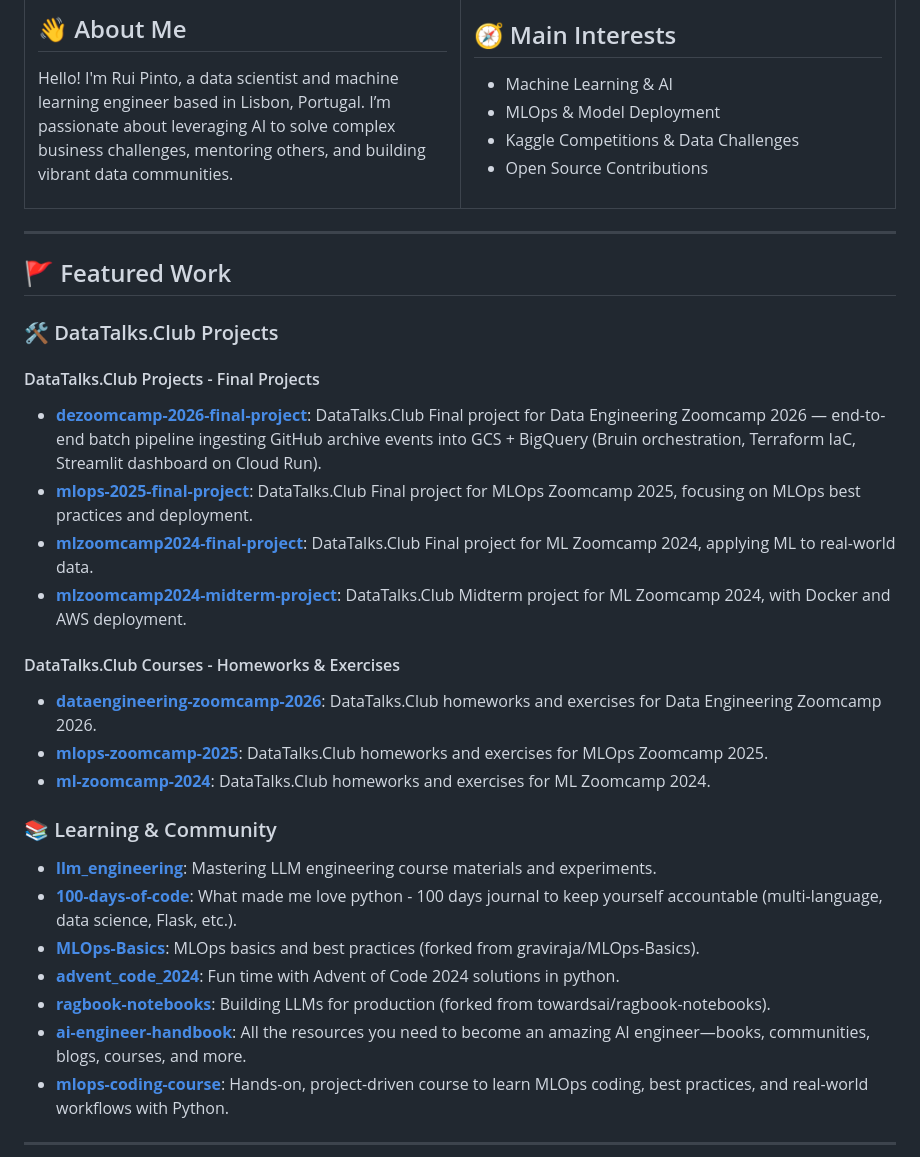
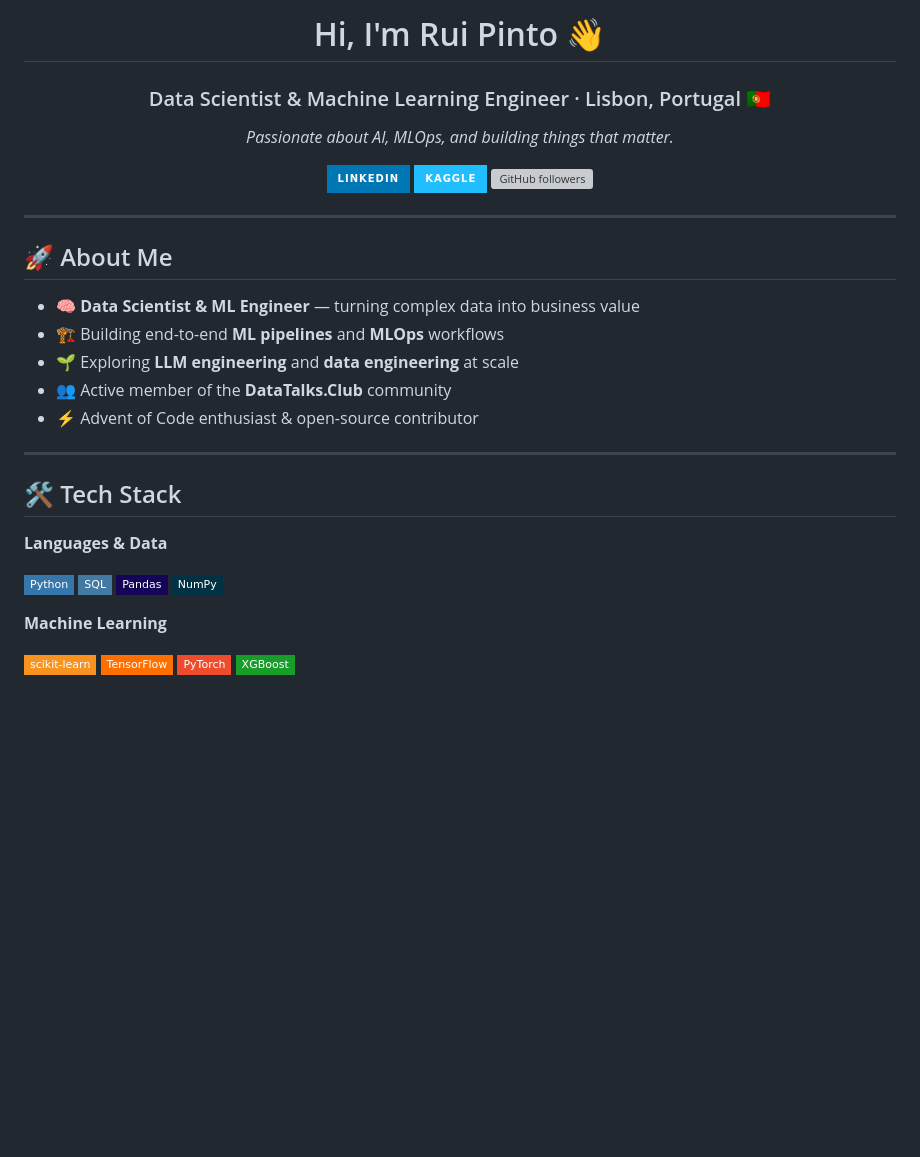
Before and after one commit to RuiFSP/RuiFSP, a Markdown page: README.md, the part around one of its changes. Rendered like a GitHub page; badges without logos; blank space fills up the shorter version; grey boxes are pictures that could not be loaded.

Commit message:
Redesign GitHub profile README
- Add centered header with name, title, and location
- Add LinkedIn, Kaggle, and GitHub follower badges
- Replace HTML table with clean markdown About Me section
- Add tech stack section with shields.io badges (Python, ML, MLOps, Cloud)
- Replace bullet list with featured projects table including stack info
- Add GitHub stats cards (github-readme-stats, tokyonight theme)
- Restructure learning & community repos into a table
- Add Let's Connect section with social badges
- Remove forks and less relevant repos for cleaner focus

Co-authored-by: Copilot <223556219+Copilot@users.noreply.github.com>

```diff
--- a/README.md
+++ b/README.md
@@ -1,48 +1,42 @@
-<table>
-	<tr>
-		<td valign="top" width="50%">
-			<h2>👋 About Me</h2>
-			<p>Hello! I'm Rui Pinto, a data scientist and machine learning engineer based in Lisbon, Portugal. I’m passionate about leveraging AI to solve complex business challenges, mentoring others, and building vibrant data communities.</p>
-		</td>
-		<td valign="top" width="50%">
-			<h2>🧭 Main Interests</h2>
-			<ul>
-				<li>Machine Learning & AI</li>
-				<li>MLOps & Model Deployment</li>
-				<li>Kaggle Competitions & Data Challenges</li>
-				<li>Open Source Contributions</li>
-			</ul>
-		</td>
-	</tr>
-</table>
+<div align="center">
+
+# Hi, I'm Rui Pinto 👋
+
+### Data Scientist & Machine Learning Engineer · Lisbon, Portugal 🇵🇹
+
+*Passionate about AI, MLOps, and building things that matter.*
+
+[![LinkedIn](https://img.shields.io/badge/LinkedIn-0077B5?style=for-the-badge&logo=linkedin&logoColor=white)](https://linkedin.com/in/ruifspinto)
+[![Kaggle](https://img.shields.io/badge/Kaggle-20BEFF?style=for-the-badge&logo=kaggle&logoColor=white)](https://kaggle.com/ruifspinto)
+[![GitHub followers](https://img.shields.io/github/followers/RuiFSP?style=for-the-badge&logo=github&logoColor=white)](https://github.com/RuiFSP)
+
+</div>
 
 ---
 
+## 🚀 About Me
 
-## 🚩 Featured Work
-
-### 🛠️ DataTalks.Club Projects
-
-#### DataTalks.Club Projects - Final Projects
-- [**dezoomcamp-2026-final-project**](https://github.com/RuiFSP/dezoomcamp-2026-final-project): DataTalks.Club Final project for Data Engineering Zoomcamp 2026 — end-to-end batch pipeline ingesting GitHub archive events into GCS + BigQuery (Bruin orchestration, Terraform IaC, Streamlit dashboard on Cloud Run).
-- [**mlops-2025-final-project**](https://github.com/RuiFSP/mlops-2025-final_project): DataTalks.Club Final project for MLOps Zoomcamp 2025, focusing on MLOps best practices and deployment.
-- [**mlzoomcamp2024-final-project**](https://github.com/RuiFSP/mlzoomcamp2024-final-project): DataTalks.Club Final project for ML Zoomcamp 2024, applying ML to real-world data.
-- [**mlzoomcamp2024-midterm-project**](https://github.com/RuiFSP/mlzoomcamp2024-midterm-project): DataTalks.Club Midterm project for ML Zoomcamp 2024, with Docker and AWS deployment.
-
-#### DataTalks.Club Courses - Homeworks & Exercises
-
-- [**dataengineering-zoomcamp-2026**](https://github.com/RuiFSP/dataengineering-zoomcamp-2026): DataTalks.Club homeworks and exercises for Data Engineering Zoomcamp 2026.
-- [**mlops-zoomcamp-2025**](https://github.com/RuiFSP/mlops-zoomcamp-2025): DataTalks.Club homeworks and exercises for MLOps Zoomcamp 2025.
-- [**ml-zoomcamp-2024**](https://github.com/RuiFSP/ml-zoomcamp-2024): DataTalks.Club homeworks and exercises for ML Zoomcamp 2024.
-
-
-### 📚 Learning & Community
-- [**llm_engineering**](https://github.com/RuiFSP/llm_engineering): Mastering LLM engineering course materials and experiments.
-- [**100-days-of-code**](https://github.com/RuiFSP/100-days-of-code): What made me love python - 100 days journal to keep yourself accountable (multi-language, data science, Flask, etc.).
-- [**MLOps-Basics**](https://github.com/RuiFSP/MLOps-Basics): MLOps basics and best practices (forked from graviraja/MLOps-Basics).
-- [**advent_code_2024**](https://github.com/RuiFSP/advent_code_2024): Fun time with Advent of Code 2024 solutions in python.
-- [**ragbook-notebooks**](https://github.com/RuiFSP/ragbook-notebooks): Building LLMs for production (forked from towardsai/ragbook-notebooks).
-- [**ai-engineer-handbook**](https://github.com/RuiFSP/ai-engineer-handbook): All the resources you need to become an amazing AI engineer—books, communities, blogs, courses, and more.
-- [**mlops-coding-course**](https://github.com/RuiFSP/mlops-coding-course): Hands-on, project-driven course to learn MLOps coding, best practices, and real-world workflows with Python.
+- 🧠 **Data Scientist & ML Engineer** — turning complex data into business value
+- 🏗️ Building end-to-end **ML pipelines** and **MLOps** workflows
+- 🌱 Exploring **LLM engineering** and **data engineering** at scale
+- 👥 Active member of the **DataTalks.Club** community
+- ⚡ Advent of Code enthusiast & open-source contributor
 
 ---
+
+## 🛠️ Tech Stack
+
+**Languages & Data**
+
+![Python](https://img.shields.io/badge/Python-3776AB?style=flat-square&logo=python&logoColor=white)
+![SQL](https://img.shields.io/badge/SQL-4479A1?style=flat-square&logo=postgresql&logoColor=white)
+![Pandas](https://img.shields.io/badge/Pandas-150458?style=flat-square&logo=pandas&logoColor=white)
+![NumPy](https://img.shields.io/badge/NumPy-013243?style=flat-square&logo=numpy&logoColor=white)
+
+**Machine Learning**
+
+![scikit-learn](https://img.shields.io/badge/scikit--learn-F7931E?style=flat-square&logo=scikit-learn&logoColor=white)
+![TensorFlow](https://img.shields.io/badge/TensorFlow-FF6F00?style=flat-square&logo=tensorflow&logoColor=white)
+![PyTorch](https://img.shields.io/badge/PyTorch-EE4C2C?style=flat-square&logo=pytorch&logoColor=white)
+![XGBoost](https://img.shields.io/badge/XGBoost-189C2A?style=flat-square&logoColor=white)
+
```
Also changed, not shown: other parts of README.md (+65 -0 lines).
